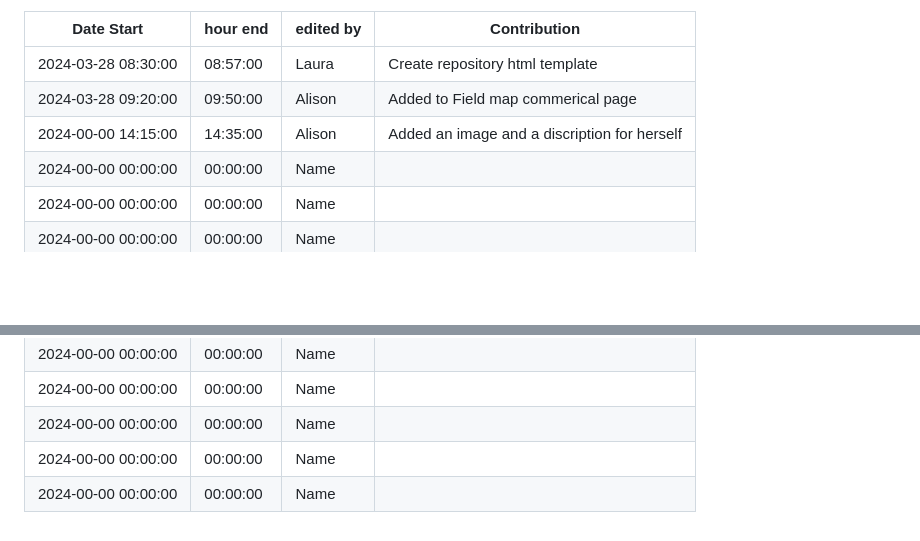
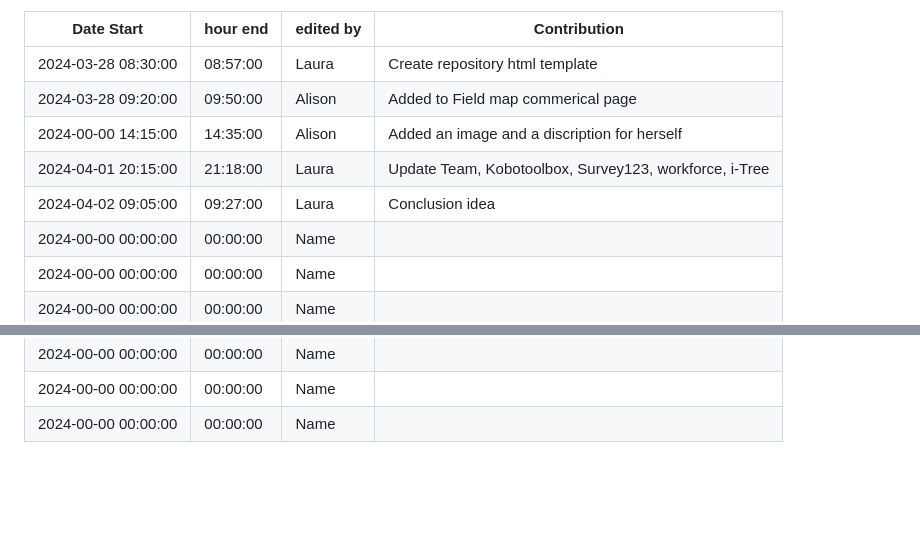
Before and after one commit to geolaurajaimes/geom99gr6, a Markdown page: README.md, 2 parts joined by grey strips. GitHub-like rendering; blank space fills up the shorter version.

```diff
--- a/README.md
+++ b/README.md
@@ -14,8 +14,10 @@ Nuthan Abhiram
 | **Date Start**        | **hour end**             | **edited by**            | **Contribution**                |
 |-----------------------|--------------------------|--------------------------|---------------------------------|
 | 2024-03-28 08:30:00   | 08:57:00                 | Laura                    | Create repository html template |
-| 2024-03-28 09:20:00   | 09:50:00                 | Alison                   | Added to Field map commerical page                                |
-| 2024-00-00 14:15:00   | 14:35:00                 | Alison                     |  Added an image and a discription for herself                               |
+| 2024-03-28 09:20:00   | 09:50:00                 | Alison                   | Added to Field map commerical page |
+| 2024-00-00 14:15:00   | 14:35:00                 | Alison                   | Added an image and a discription for herself |
+| 2024-04-01 20:15:00   | 21:18:00                 | Laura                    | Update Team, Kobotoolbox, Survey123, workforce, i-Tree |
+| 2024-04-02 09:05:00   | 09:27:00                 | Laura                    | Conclusion idea |
 | 2024-00-00 00:00:00   | 00:00:00                 | Name                     |                                 |
 | 2024-00-00 00:00:00   | 00:00:00                 | Name                     |                                 |
 | 2024-00-00 00:00:00   | 00:00:00                 | Name                     |                                 |
@@ -35,5 +37,3 @@ Nuthan Abhiram
 | 2024-00-00 00:00:00   | 00:00:00                 | Name                     |                                 |
 | 2024-00-00 00:00:00   | 00:00:00                 | Name                     |                                 |
 | 2024-00-00 00:00:00   | 00:00:00                 | Name                     |                                 |
-| 2024-00-00 00:00:00   | 00:00:00                 | Name                     |                                 |
-| 2024-00-00 00:00:00   | 00:00:00                 | Name                     |                                 |
```
